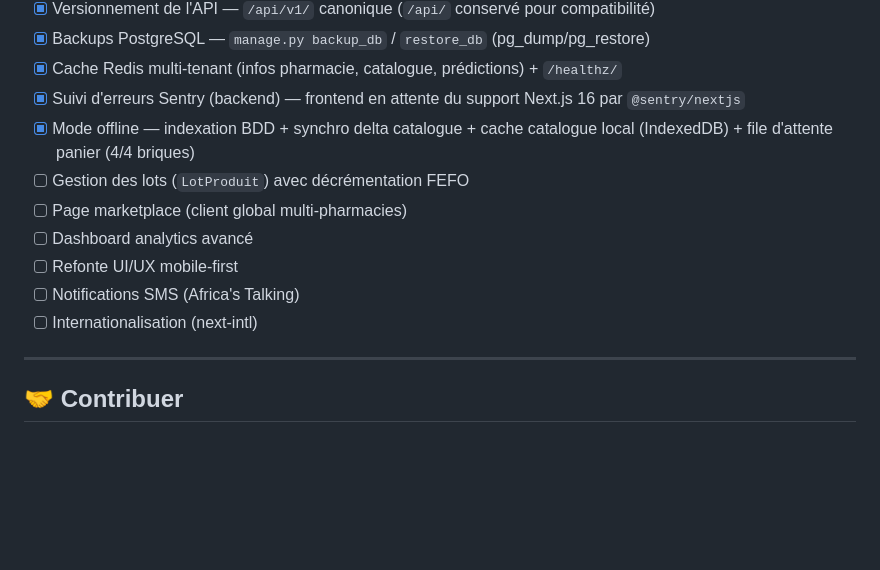
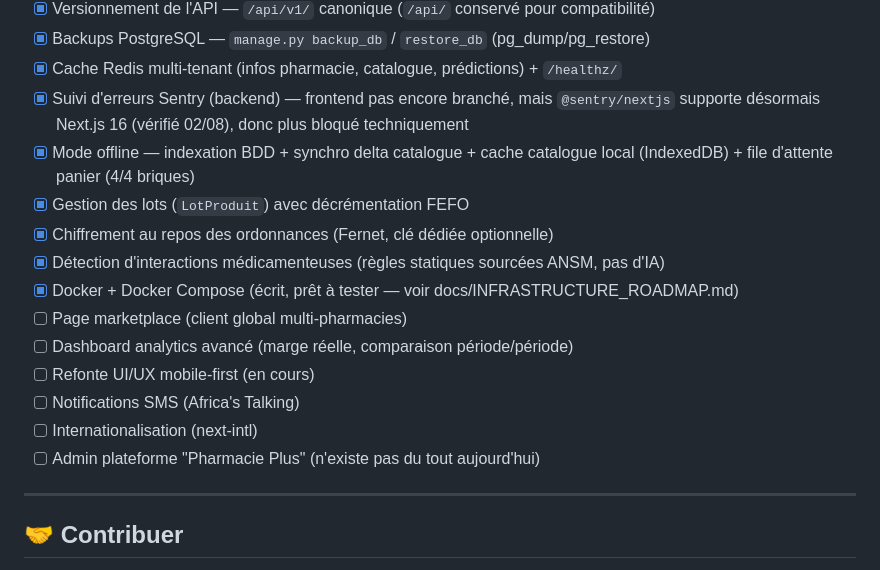
Before and after one commit to Godwin296/New_Pharmacie_Plus, a Markdown page: README.md, the part around the change. Rendered like a GitHub page; blank space fills up the shorter version.

```diff
--- a/README.md
+++ b/README.md
@@ -215,14 +215,18 @@ New_Pharmacie_Plus/
 - [x] Versionnement de l'API — `/api/v1/` canonique (`/api/` conservé pour compatibilité)
 - [x] Backups PostgreSQL — `manage.py backup_db` / `restore_db` (pg_dump/pg_restore)
 - [x] Cache Redis multi-tenant (infos pharmacie, catalogue, prédictions) + `/healthz/`
-- [x] Suivi d'erreurs Sentry (backend) — frontend en attente du support Next.js 16 par `@sentry/nextjs`
+- [x] Suivi d'erreurs Sentry (backend) — frontend pas encore branché, mais `@sentry/nextjs` supporte désormais Next.js 16 (vérifié 02/08), donc plus bloqué techniquement
 - [x] Mode offline — indexation BDD + synchro delta catalogue + cache catalogue local (IndexedDB) + file d'attente panier (4/4 briques)
-- [ ] Gestion des lots (`LotProduit`) avec décrémentation FEFO
+- [x] Gestion des lots (`LotProduit`) avec décrémentation FEFO
+- [x] Chiffrement au repos des ordonnances (Fernet, clé dédiée optionnelle)
+- [x] Détection d'interactions médicamenteuses (règles statiques sourcées ANSM, pas d'IA)
+- [x] Docker + Docker Compose (écrit, prêt à tester — voir docs/INFRASTRUCTURE_ROADMAP.md)
 - [ ] Page marketplace (client global multi-pharmacies)
-- [ ] Dashboard analytics avancé
-- [ ] Refonte UI/UX mobile-first
+- [ ] Dashboard analytics avancé (marge réelle, comparaison période/période)
+- [ ] Refonte UI/UX mobile-first (en cours)
 - [ ] Notifications SMS (Africa's Talking)
 - [ ] Internationalisation (next-intl)
+- [ ] Admin plateforme "Pharmacie Plus" (n'existe pas du tout aujourd'hui)
 
 ---
 
```
Also changed, not shown: PROMPT_REPRISE.md (+27 -43 lines).
